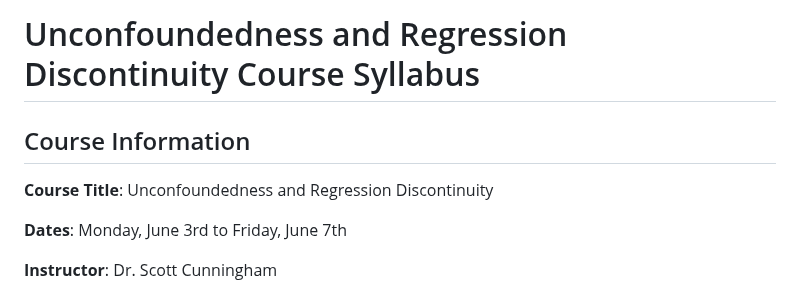
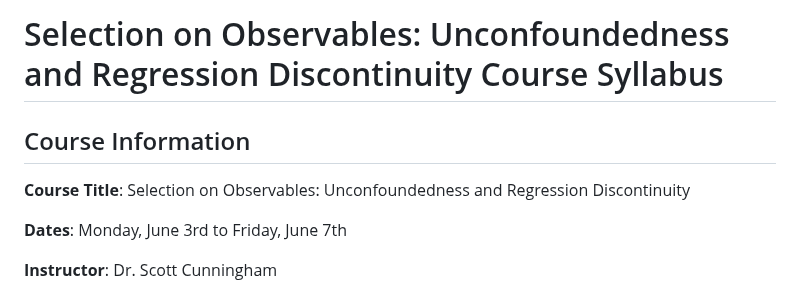
Before and after one commit to scunning1975/Torino-2024, a Markdown page: README.md, the part around the change. Drawn GitHub-style.

```diff
--- a/README.md
+++ b/README.md
@@ -1,7 +1,7 @@
-# Unconfoundedness and Regression Discontinuity Course Syllabus
+# Selection on Observables: Unconfoundedness and Regression Discontinuity Course Syllabus
 
 ## Course Information
-**Course Title**: Unconfoundedness and Regression Discontinuity
+**Course Title**: Selection on Observables: Unconfoundedness and Regression Discontinuity
 
 **Dates**: Monday, June 3rd to Friday, June 7th
 
```
